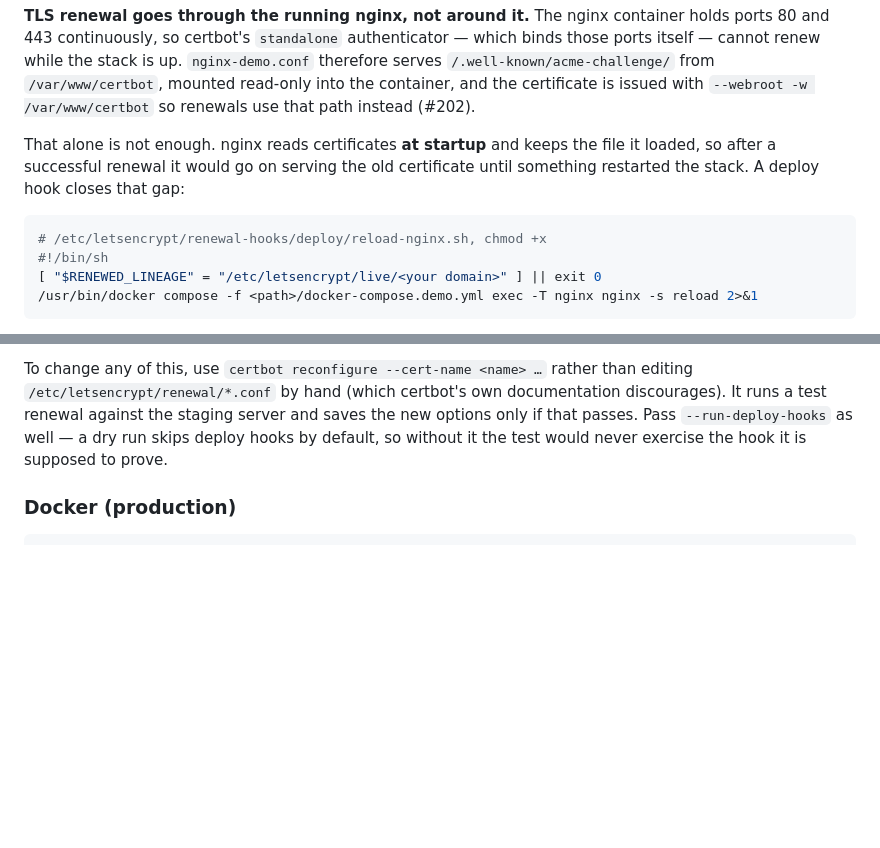
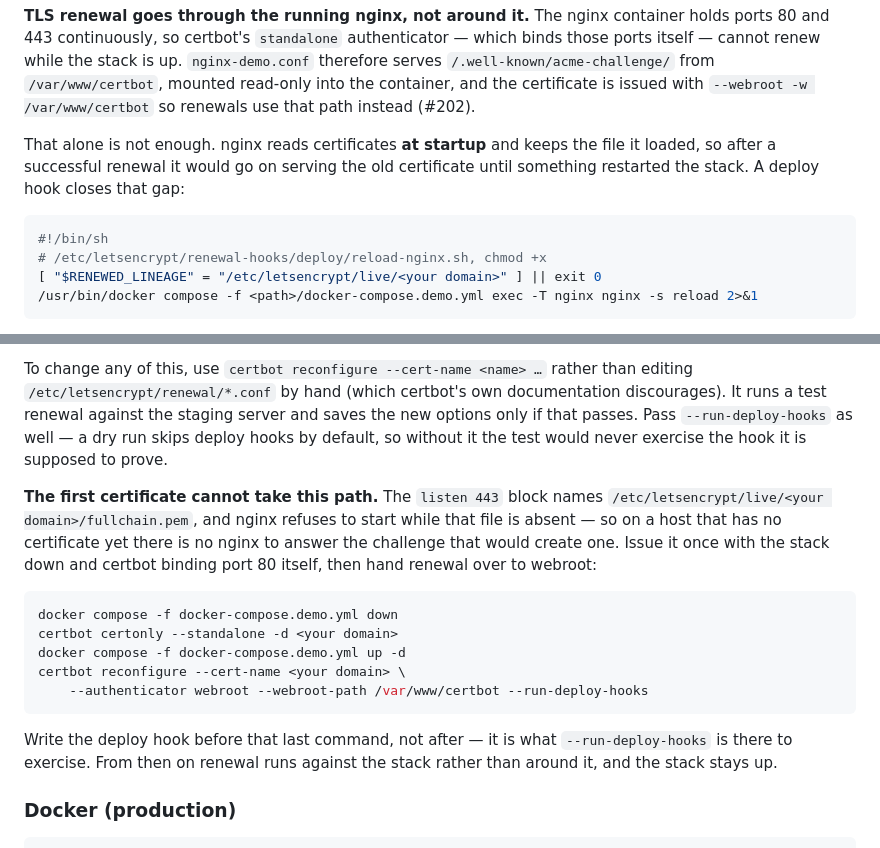
Before and after one commit to liga-auguste/planning-hub, a Markdown page: README.md, 2 parts joined by grey strips. GitHub-like rendering; blank space fills up the shorter version.

Commit message:
Document the first-issuance path and fix the hook shebang
Two points from the review of #234, both in the README's "Docker (demo)"
section.

The hook block put its path comment above the shebang, so pasting it
verbatim leaves `#!/bin/sh` on line two, where it is a comment rather than
an interpreter line. Nothing breaks — certbot runs hooks through a shell,
which interprets a file whose execve fails with ENOEXEC — but the block
read as if it set the interpreter when it would not. Shebang first now.

The section described renewal and left first issuance implicit, which is
not reproducible: the `listen 443` block names a certificate file, nginx
refuses to start while it is absent, so a host without a certificate has
no nginx to answer the challenge that would create one. The bootstrap
sequence is now spelled out — standalone once with the stack down, then
`reconfigure` to webroot — with the hook written before the reconfigure,
since `--run-deploy-hooks` exists to exercise it.

Claude-Session: https://claude.ai/code/session_01SYFe9nVrHx4L3nLeYNhsaz

````diff
--- a/README.md
+++ b/README.md
@@ -271,8 +271,8 @@ old certificate until something restarted the stack. A deploy hook closes
 that gap:
 
 ```sh
+#!/bin/sh
 # /etc/letsencrypt/renewal-hooks/deploy/reload-nginx.sh, chmod +x
-#!/bin/sh
 [ "$RENEWED_LINEAGE" = "/etc/letsencrypt/live/<your domain>" ] || exit 0
 /usr/bin/docker compose -f <path>/docker-compose.demo.yml exec -T nginx nginx -s reload 2>&1
 ```
@@ -294,6 +294,25 @@ documentation discourages). It runs a test renewal against the staging server
 and saves the new options only if that passes. Pass `--run-deploy-hooks` as
 well — a dry run skips deploy hooks by default, so without it the test would
 never exercise the hook it is supposed to prove.
+
+**The first certificate cannot take this path.** The `listen 443` block names
+`/etc/letsencrypt/live/<your domain>/fullchain.pem`, and nginx refuses to
+start while that file is absent — so on a host that has no certificate yet
+there is no nginx to answer the challenge that would create one. Issue it
+once with the stack down and certbot binding port 80 itself, then hand
+renewal over to webroot:
+
+```sh
+docker compose -f docker-compose.demo.yml down
+certbot certonly --standalone -d <your domain>
+docker compose -f docker-compose.demo.yml up -d
+certbot reconfigure --cert-name <your domain> \
+    --authenticator webroot --webroot-path /var/www/certbot --run-deploy-hooks
+```
+
+Write the deploy hook before that last command, not after — it is what
+`--run-deploy-hooks` is there to exercise. From then on renewal runs against
+the stack rather than around it, and the stack stays up.
 
 ### Docker (production)
 
````
